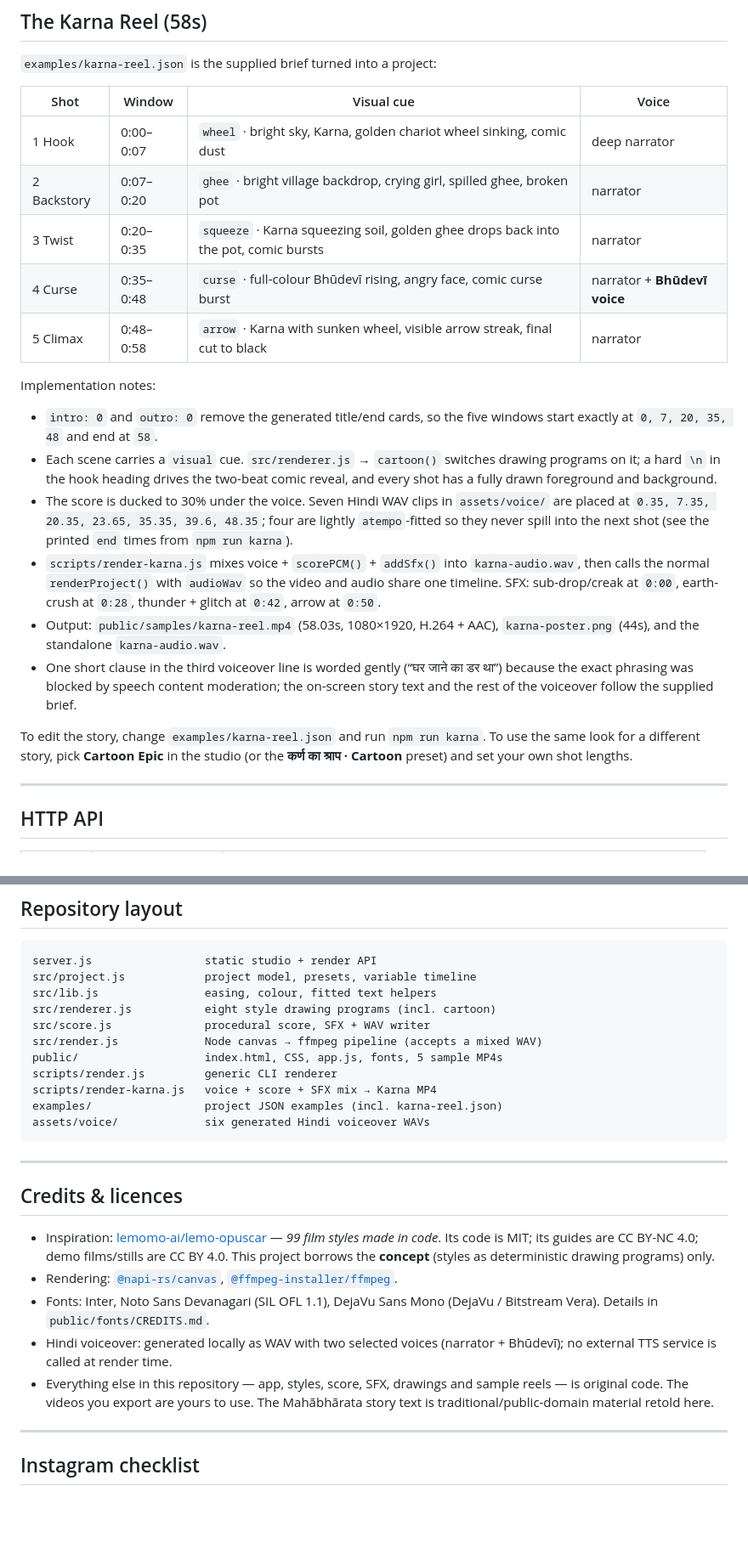
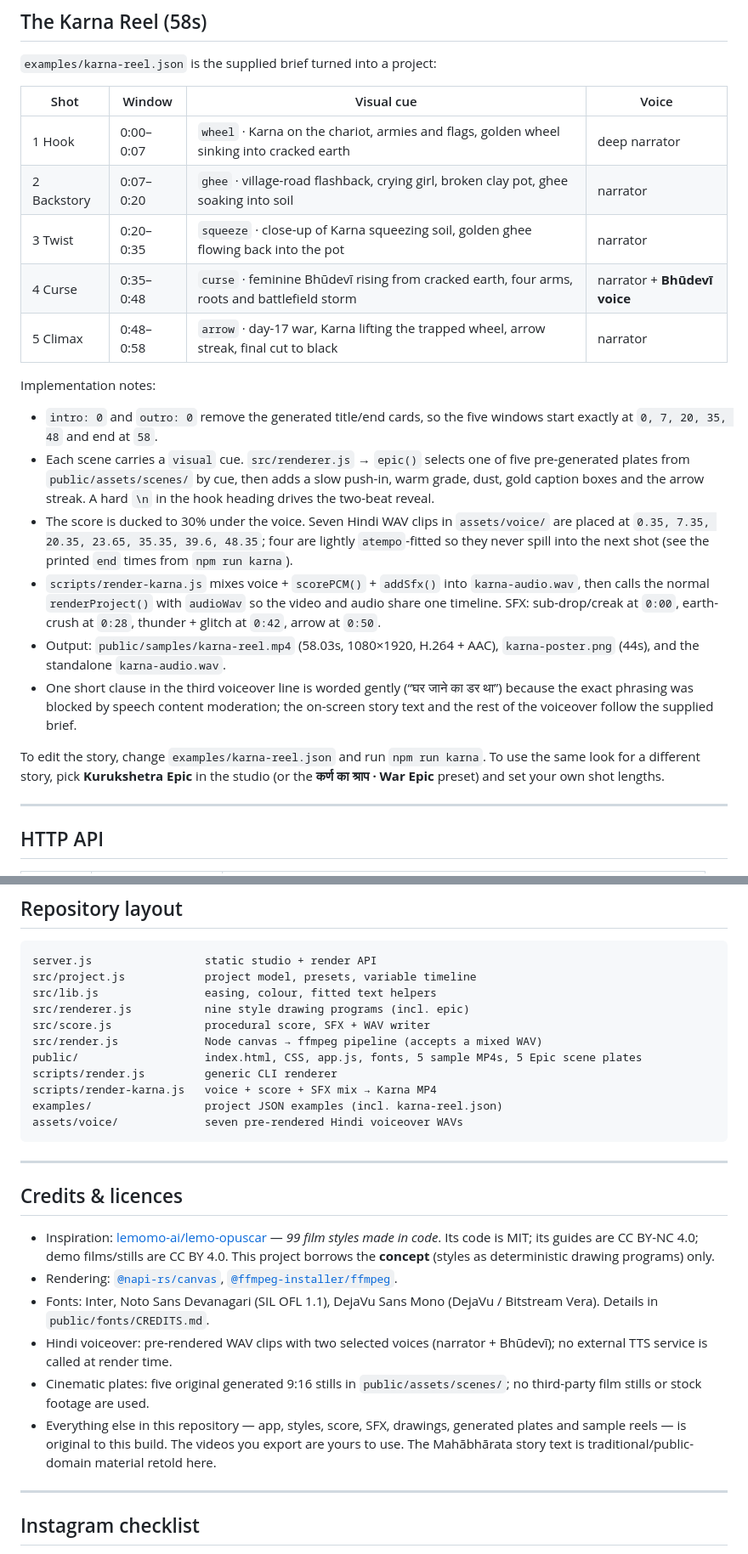
Before and after one commit to siddhantakakhael-cyber/motion-video, a Markdown page: README.md, 2 parts joined by grey strips. Shown at 85% size. Drawn GitHub-style; blank space fills up the shorter version.

Commit message:
Replace cartoon Karna reel with cinematic Kurukshetra Epic treatment
Co-authored-by: arena-agent <297053741+arena-agent@users.noreply.github.com>

````diff
--- a/README.md
+++ b/README.md
@@ -99,22 +100,22 @@ Five MP4s are already included in `public/samples/`: the Karna curse film, Swiss
 
 | Shot | Window | Visual cue | Voice |
 |---|---|---|---|
-| 1 Hook | 0:00–0:07 | `wheel` · bright sky, Karna, golden chariot wheel sinking, comic dust | deep narrator |
-| 2 Backstory | 0:07–0:20 | `ghee` · bright village backdrop, crying girl, spilled ghee, broken pot | narrator |
-| 3 Twist | 0:20–0:35 | `squeeze` · Karna squeezing soil, golden ghee drops back into the pot, comic bursts | narrator |
-| 4 Curse | 0:35–0:48 | `curse` · full-colour Bhūdevī rising, angry face, comic curse burst | narrator + **Bhūdevī voice** |
-| 5 Climax | 0:48–0:58 | `arrow` · Karna with sunken wheel, visible arrow streak, final cut to black | narrator |
+| 1 Hook | 0:00–0:07 | `wheel` · Karna on the chariot, armies and flags, golden wheel sinking into cracked earth | deep narrator |
+| 2 Backstory | 0:07–0:20 | `ghee` · village-road flashback, crying girl, broken clay pot, ghee soaking into soil | narrator |
+| 3 Twist | 0:20–0:35 | `squeeze` · close-up of Karna squeezing soil, golden ghee flowing back into the pot | narrator |
+| 4 Curse | 0:35–0:48 | `curse` · feminine Bhūdevī rising from cracked earth, four arms, roots and battlefield storm | narrator + **Bhūdevī voice** |
+| 5 Climax | 0:48–0:58 | `arrow` · day-17 war, Karna lifting the trapped wheel, arrow streak, final cut to black | narrator |
 
 Implementation notes:
 
 * `intro: 0` and `outro: 0` remove the generated title/end cards, so the five windows start exactly at `0, 7, 20, 35, 48` and end at `58`.
-* Each scene carries a `visual` cue. `src/renderer.js` → `cartoon()` switches drawing programs on it; a hard `\n` in the hook heading drives the two-beat comic reveal, and every shot has a fully drawn foreground and background.
+* Each scene carries a `visual` cue. `src/renderer.js` → `epic()` selects one of five pre-generated plates from `public/assets/scenes/` by cue, then adds a slow push-in, warm grade, dust, gold caption boxes and the arrow streak. A hard `\n` in the hook heading drives the two-beat reveal.
 * The score is ducked to 30% under the voice. Seven Hindi WAV clips in `assets/voice/` are placed at `0.35, 7.35, 20.35, 23.65, 35.35, 39.6, 48.35`; four are lightly `atempo`-fitted so they never spill into the next shot (see the printed `end` times from `npm run karna`).
 * `scripts/render-karna.js` mixes voice + `scorePCM()` + `addSfx()` into `karna-audio.wav`, then calls the normal `renderProject()` with `audioWav` so the video and audio share one timeline. SFX: sub-drop/creak at `0:00`, earth-crush at `0:28`, thunder + glitch at `0:42`, arrow at `0:50`.
 * Output: `public/samples/karna-reel.mp4` (58.03s, 1080×1920, H.264 + AAC), `karna-poster.png` (44s), and the standalone `karna-audio.wav`.
 * One short clause in the third voiceover line is worded gently (“घर जाने का डर था”) because the exact phrasing was blocked by speech content moderation; the on-screen story text and the rest of the voiceover follow the supplied brief.
 
-To edit the story, change `examples/karna-reel.json` and run `npm run karna`. To use the same look for a different story, pick **Cartoon Epic** in the studio (or the **कर्ण का श्राप · Cartoon** preset) and set your own shot lengths.
+To edit the story, change `examples/karna-reel.json` and run `npm run karna`. To use the same look for a different story, pick **Kurukshetra Epic** in the studio (or the **कर्ण का श्राप · War Epic** preset) and set your own shot lengths.
 
 ---
 
@@ -176,14 +177,14 @@ Node export ────────────┘        ▲
 server.js                 static studio + render API
 src/project.js            project model, presets, variable timeline
 src/lib.js                easing, colour, fitted text helpers
-src/renderer.js           eight style drawing programs (incl. cartoon)
+src/renderer.js           nine style drawing programs (incl. epic)
 src/score.js              procedural score, SFX + WAV writer
 src/render.js             Node canvas → ffmpeg pipeline (accepts a mixed WAV)
-public/                   index.html, CSS, app.js, fonts, 5 sample MP4s
+public/                   index.html, CSS, app.js, fonts, 5 sample MP4s, 5 Epic scene plates
 scripts/render.js         generic CLI renderer
 scripts/render-karna.js   voice + score + SFX mix → Karna MP4
 examples/                 project JSON examples (incl. karna-reel.json)
-assets/voice/             six generated Hindi voiceover WAVs
+assets/voice/             seven pre-rendered Hindi voiceover WAVs
 ```
 
 ---
@@ -193,8 +194,9 @@ assets/voice/             six generated Hindi voiceover WAVs
 * Inspiration: [lemomo-ai/lemo-opuscar](https://github.com/lemomo-ai/lemo-opuscar) — *99 film styles made in code*. Its code is MIT; its guides are CC BY-NC 4.0; demo films/stills are CC BY 4.0. This project borrows the **concept** (styles as deterministic drawing programs) only.
 * Rendering: [`@napi-rs/canvas`](https://www.npmjs.com/package/@napi-rs/canvas), [`@ffmpeg-installer/ffmpeg`](https://www.npmjs.com/package/@ffmpeg-installer/ffmpeg).
 * Fonts: Inter, Noto Sans Devanagari (SIL OFL 1.1), DejaVu Sans Mono (DejaVu / Bitstream Vera). Details in `public/fonts/CREDITS.md`.
-* Hindi voiceover: generated locally as WAV with two selected voices (narrator + Bhūdevī); no external TTS service is called at render time.
-* Everything else in this repository — app, styles, score, SFX, drawings and sample reels — is original code. The videos you export are yours to use. The Mahābhārata story text is traditional/public-domain material retold here.
+* Hindi voiceover: pre-rendered WAV clips with two selected voices (narrator + Bhūdevī); no external TTS service is called at render time.
+* Cinematic plates: five original generated 9:16 stills in `public/assets/scenes/`; no third-party film stills or stock footage are used.
+* Everything else in this repository — app, styles, score, SFX, drawings, generated plates and sample reels — is original to this build. The videos you export are yours to use. The Mahābhārata story text is traditional/public-domain material retold here.
 
 ---
 
````
Also changed, not shown: other parts of README.md (+5 -4 lines), public/assets/scenes/arrow.jpg (added), public/assets/scenes/curse.jpg (added), public/assets/scenes/ghee.jpg (added), public/assets/scenes/squeeze.jpg (added), public/assets/scenes/wheel.jpg (added), 11 other files.
